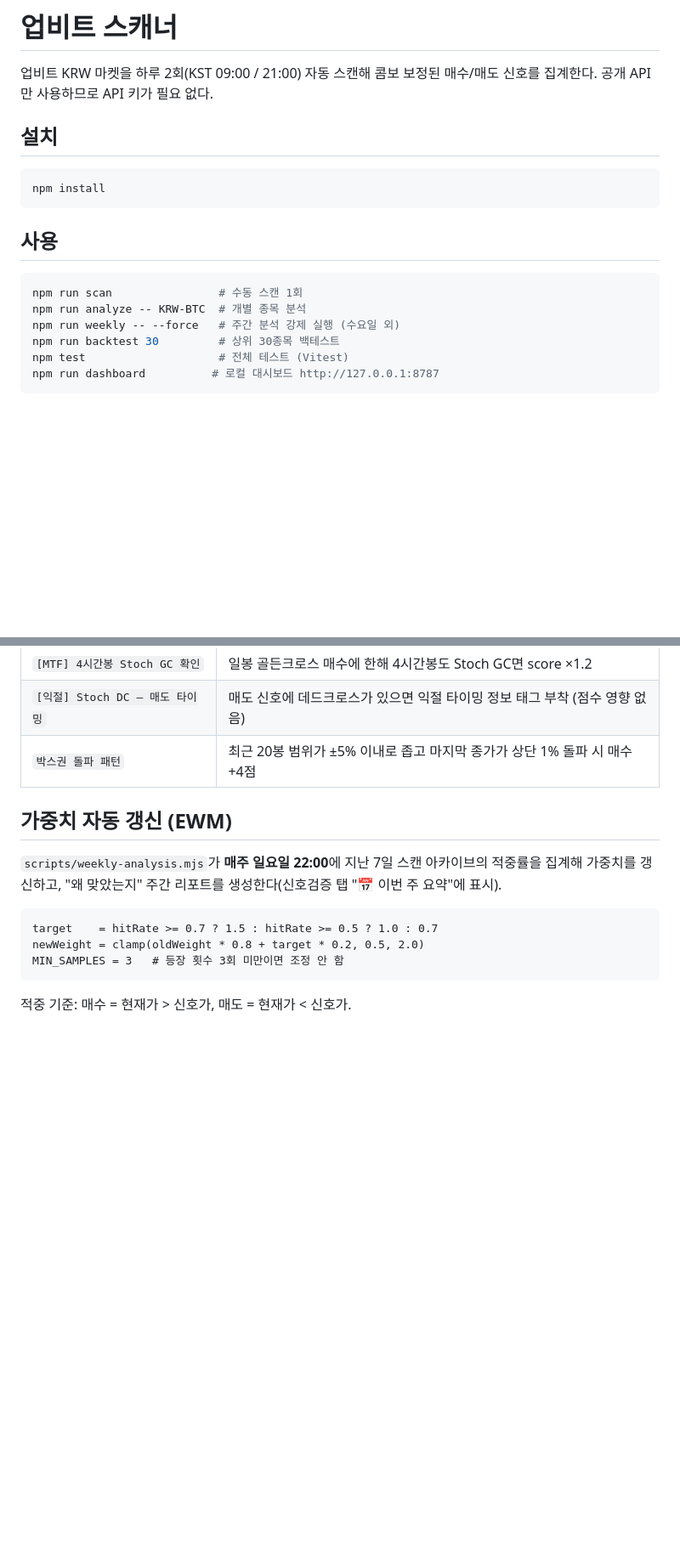
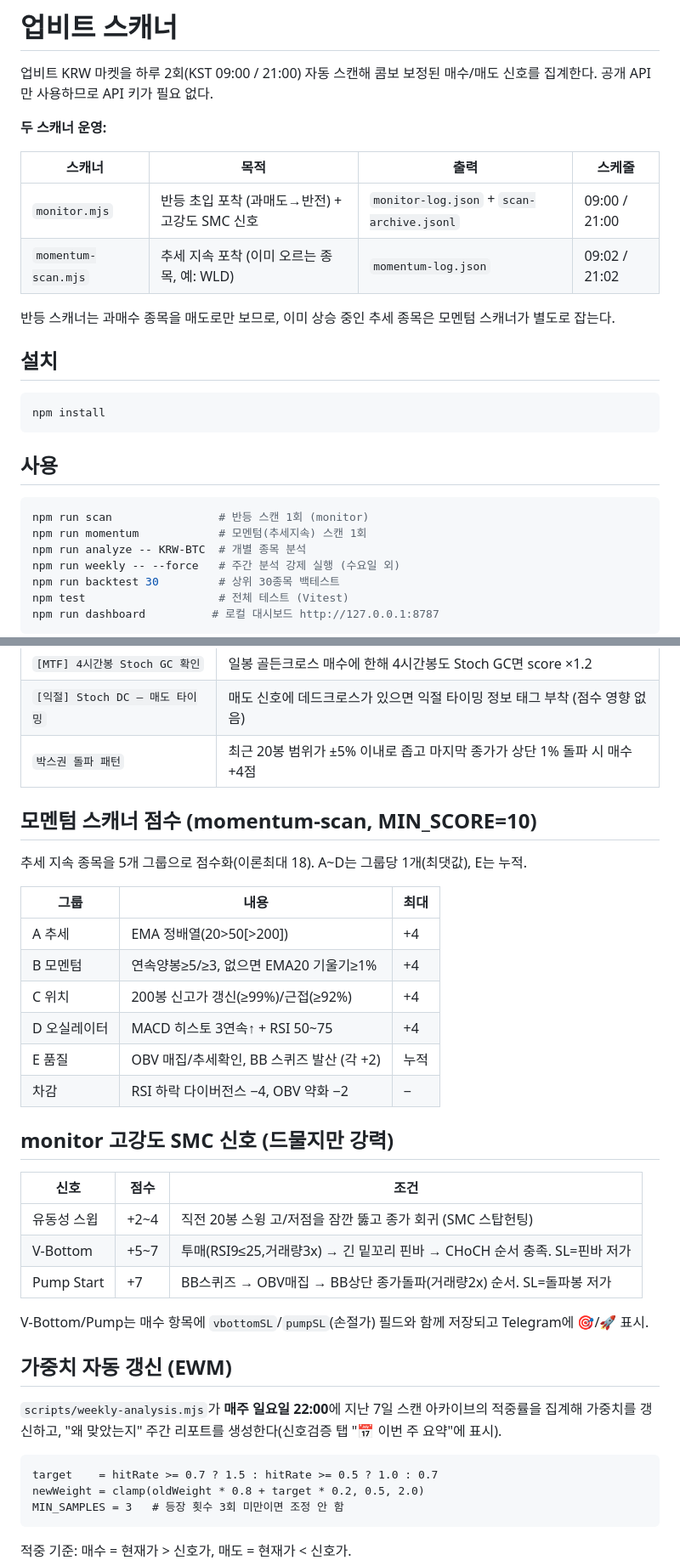
Before and after one commit to YouYoungDon/upbitscanner, a Markdown page: README.md, 2 parts joined by grey strips. Shown at 85% size. Rendered like a GitHub page; blank space fills up the shorter version.

Commit message:
docs: 두 스캐너 구조 + 모멘텀/SMC 신호 README 갱신

````diff
--- a/README.md
+++ b/README.md
@@ -2,6 +2,15 @@
 
 업비트 KRW 마켓을 하루 2회(KST 09:00 / 21:00) 자동 스캔해 콤보 보정된 매수/매도
 신호를 집계한다. 공개 API만 사용하므로 API 키가 필요 없다.
+
+**두 스캐너 운영:**
+
+| 스캐너 | 목적 | 출력 | 스케줄 |
+|--------|------|------|--------|
+| `monitor.mjs` | 반등 초입 포착 (과매도→반전) + 고강도 SMC 신호 | `monitor-log.json` + `scan-archive.jsonl` | 09:00 / 21:00 |
+| `momentum-scan.mjs` | 추세 지속 포착 (이미 오르는 종목, 예: WLD) | `momentum-log.json` | 09:02 / 21:02 |
+
+반등 스캐너는 과매수 종목을 매도로만 보므로, 이미 상승 중인 추세 종목은 모멘텀 스캐너가 별도로 잡는다.
 
 ## 설치
 
@@ -12,7 +21,8 @@ npm install
 ## 사용
 
 ```bash
-npm run scan                # 수동 스캔 1회
+npm run scan                # 반등 스캔 1회 (monitor)
+npm run momentum            # 모멘텀(추세지속) 스캔 1회
 npm run analyze -- KRW-BTC  # 개별 종목 분석
 npm run weekly -- --force   # 주간 분석 강제 실행 (수요일 외)
 npm run backtest 30         # 상위 30종목 백테스트
@@ -83,6 +96,29 @@ Get-ScheduledTask -TaskName 'Upbit*'
 | `[익절] Stoch DC — 매도 타이밍` | 매도 신호에 데드크로스가 있으면 익절 타이밍 정보 태그 부착 (점수 영향 없음) |
 | `박스권 돌파 패턴` | 최근 20봉 범위가 ±5% 이내로 좁고 마지막 종가가 상단 1% 돌파 시 매수 +4점 |
 
+## 모멘텀 스캐너 점수 (momentum-scan, MIN_SCORE=10)
+
+추세 지속 종목을 5개 그룹으로 점수화(이론최대 18). A~D는 그룹당 1개(최댓값), E는 누적.
+
+| 그룹 | 내용 | 최대 |
+|------|------|------|
+| A 추세 | EMA 정배열(20>50[>200]) | +4 |
+| B 모멘텀 | 연속양봉≥5/≥3, 없으면 EMA20 기울기≥1% | +4 |
+| C 위치 | 200봉 신고가 갱신(≥99%)/근접(≥92%) | +4 |
+| D 오실레이터 | MACD 히스토 3연속↑ + RSI 50~75 | +4 |
+| E 품질 | OBV 매집/추세확인, BB 스퀴즈 발산 (각 +2) | 누적 |
+| 차감 | RSI 하락 다이버전스 −4, OBV 약화 −2 | − |
+
+## monitor 고강도 SMC 신호 (드물지만 강력)
+
+| 신호 | 점수 | 조건 |
+|------|------|------|
+| 유동성 스윕 | +2~4 | 직전 20봉 스윙 고/저점을 잠깐 뚫고 종가 회귀 (SMC 스탑헌팅) |
+| V-Bottom | +5~7 | 투매(RSI9≤25,거래량3x) → 긴 밑꼬리 핀바 → CHoCH 순서 충족. SL=핀바 저가 |
+| Pump Start | +7 | BB스퀴즈 → OBV매집 → BB상단 종가돌파(거래량2x) 순서. SL=돌파봉 저가 |
+
+V-Bottom/Pump는 매수 항목에 `vbottomSL`/`pumpSL`(손절가) 필드와 함께 저장되고 Telegram에 🎯/🚀 표시.
+
 ## 가중치 자동 갱신 (EWM)
 
 `scripts/weekly-analysis.mjs`가 **매주 일요일 22:00**에 지난 7일 스캔 아카이브의
````
Also changed, not shown: other parts of README.md (+5 -1 lines).
